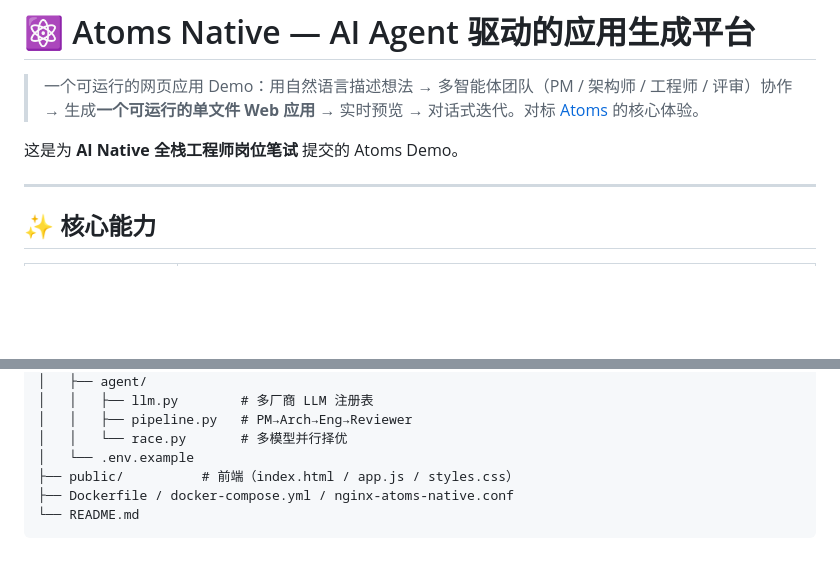
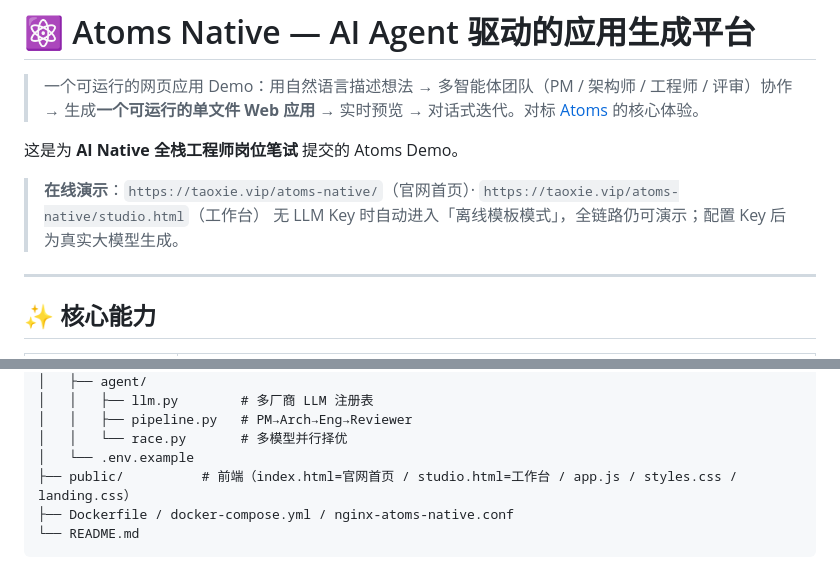
Before and after one commit to cyberspace-cs/atoms_native, a Markdown page: README.md, 2 parts joined by grey strips. Drawn GitHub-style; blank space fills up the shorter version.

Commit message:
docs: README 补充官网/工作台在线演示入口与新前端结构

````diff
--- a/README.md
+++ b/README.md
@@ -3,6 +3,9 @@
 > 一个可运行的网页应用 Demo：用自然语言描述想法 → 多智能体团队（PM / 架构师 / 工程师 / 评审）协作 → 生成**一个可运行的单文件 Web 应用** → 实时预览 → 对话式迭代。对标 [Atoms](https://atoms.dev/) 的核心体验。
 
 这是为 **AI Native 全栈工程师岗位笔试** 提交的 Atoms Demo。
+
+> **在线演示**：`https://taoxie.vip/atoms-native/`（官网首页）· `https://taoxie.vip/atoms-native/studio.html`（工作台）
+> 无 LLM Key 时自动进入「离线模板模式」，全链路仍可演示；配置 Key 后为真实大模型生成。
 
 ---
 
@@ -119,7 +122,7 @@ Atoms_Native/
 │   │   ├── pipeline.py   # PM→Arch→Eng→Reviewer
 │   │   └── race.py       # 多模型并行择优
 │   └── .env.example
-├── public/          # 前端（index.html / app.js / styles.css）
+├── public/          # 前端（index.html=官网首页 / studio.html=工作台 / app.js / styles.css / landing.css）
 ├── Dockerfile / docker-compose.yml / nginx-atoms-native.conf
 └── README.md
 ```
````
